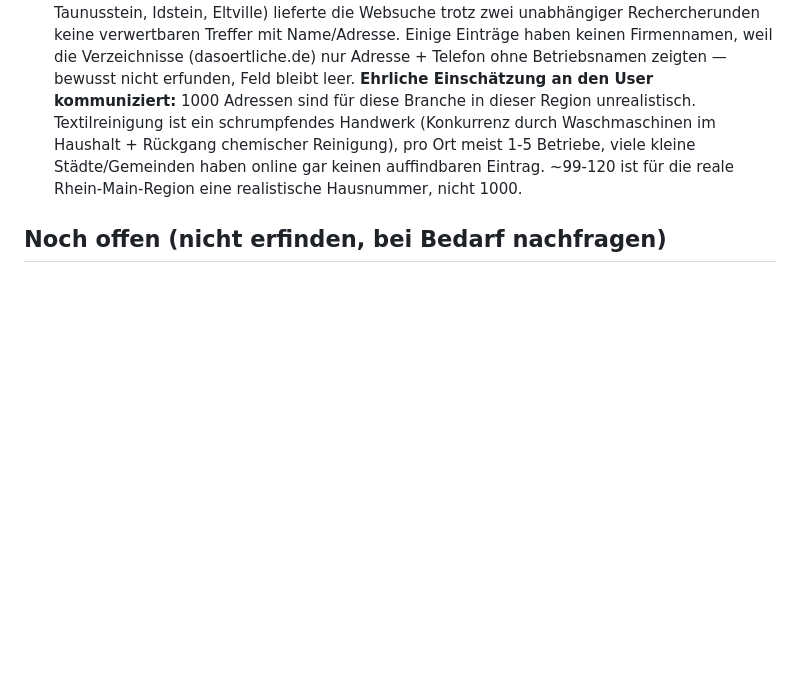
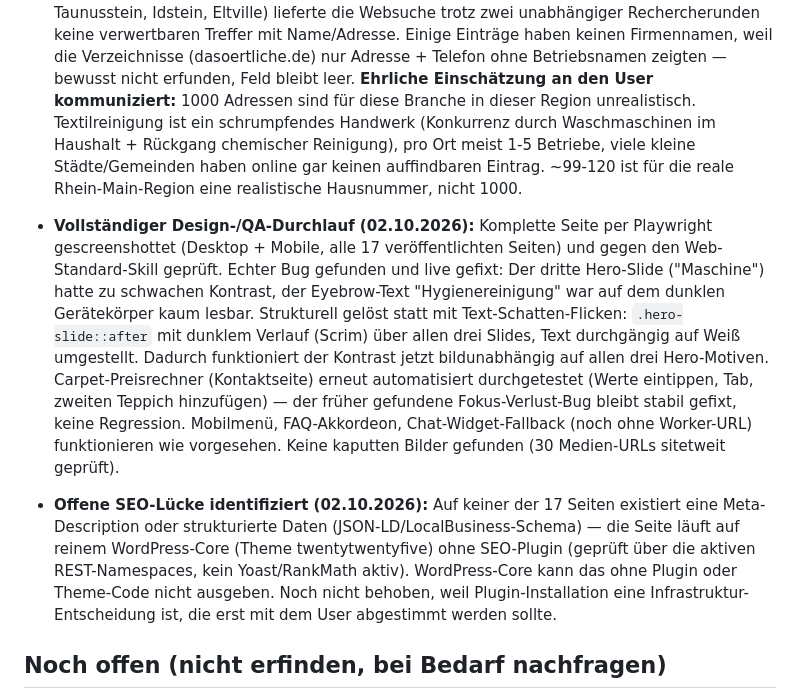
Before and after one commit to sgranata1980/Teppich-Fee, a Markdown page: brand/fakten.md, the part around the change. GitHub-like rendering; blank space fills up the shorter version.

Commit message:
Hero-Kontrast-Bug gefixt, vollständiger Design-QA-Durchlauf dokumentiert
Dritter Hero-Slide hatte zu schwachen Text-Kontrast auf dem Maschinenbild.
Strukturell gelöst mit Scrim-Overlay statt Text-Schatten-Flicken.
Fehlende Meta-Descriptions/strukturierte Daten als offene SEO-Lücke notiert.

```diff
--- a/brand/fakten.md
+++ b/brand/fakten.md
@@ -81,6 +81,9 @@ Stand: laufend ergänzt. Nur Einträge hier sind bestätigt, alles andere in den
 
 - **Textilreinigungen Rhein-Main, erweiterte Recherche (02.10.2026):** Auf Userwunsch ("Recherchiere bitte alle, die es gibt... ich habe mir schon gewünscht, dass ich mal 1000 Adressen kriege") Liste über die ursprünglichen 5 Städte hinaus auf die gesamte Region erweitert (Taunus-Orte aus dem Kay-Screenshot, Hochtaunuskreis, Wetteraukreis, Main-Kinzig-Kreis, Kreis Groß-Gerau, Rheingau-Taunus-Kreis). Ergebnis: **99 Einträge** in `textilreinigungen_rhein_main.csv` (vorher 83, +16 neue: Friedrichsdorf, Bad Nauheim, Karben, Bad Homburg, Eschborn, Hochheim, Groß-Gerau, Bad Vilbel, Friedberg, Butzbach). Für mehrere gezielt angefragte Orte (Königstein, Kelkheim, Rüsselsheim, Hanau, Bruchköbel, Langenselbold, Taunusstein, Idstein, Eltville) lieferte die Websuche trotz zwei unabhängiger Rechercherunden keine verwertbaren Treffer mit Name/Adresse. Einige Einträge haben keinen Firmennamen, weil die Verzeichnisse (dasoertliche.de) nur Adresse + Telefon ohne Betriebsnamen zeigten — bewusst nicht erfunden, Feld bleibt leer. **Ehrliche Einschätzung an den User kommuniziert:** 1000 Adressen sind für diese Branche in dieser Region unrealistisch. Textilreinigung ist ein schrumpfendes Handwerk (Konkurrenz durch Waschmaschinen im Haushalt + Rückgang chemischer Reinigung), pro Ort meist 1-5 Betriebe, viele kleine Städte/Gemeinden haben online gar keinen auffindbaren Eintrag. ~99-120 ist für die reale Rhein-Main-Region eine realistische Hausnummer, nicht 1000.
 
+- **Vollständiger Design-/QA-Durchlauf (02.10.2026):** Komplette Seite per Playwright gescreenshottet (Desktop + Mobile, alle 17 veröffentlichten Seiten) und gegen den Web-Standard-Skill geprüft. Echter Bug gefunden und live gefixt: Der dritte Hero-Slide ("Maschine") hatte zu schwachen Kontrast, der Eyebrow-Text "Hygienereinigung" war auf dem dunklen Gerätekörper kaum lesbar. Strukturell gelöst statt mit Text-Schatten-Flicken: `.hero-slide::after` mit dunklem Verlauf (Scrim) über allen drei Slides, Text durchgängig auf Weiß umgestellt. Dadurch funktioniert der Kontrast jetzt bildunabhängig auf allen drei Hero-Motiven. Carpet-Preisrechner (Kontaktseite) erneut automatisiert durchgetestet (Werte eintippen, Tab, zweiten Teppich hinzufügen) — der früher gefundene Fokus-Verlust-Bug bleibt stabil gefixt, keine Regression. Mobilmenü, FAQ-Akkordeon, Chat-Widget-Fallback (noch ohne Worker-URL) funktionieren wie vorgesehen. Keine kaputten Bilder gefunden (30 Medien-URLs sitetweit geprüft).
+- **Offene SEO-Lücke identifiziert (02.10.2026):** Auf keiner der 17 Seiten existiert eine Meta-Description oder strukturierte Daten (JSON-LD/LocalBusiness-Schema) — die Seite läuft auf reinem WordPress-Core (Theme twentytwentyfive) ohne SEO-Plugin (geprüft über die aktiven REST-Namespaces, kein Yoast/RankMath aktiv). WordPress-Core kann das ohne Plugin oder Theme-Code nicht ausgeben. Noch nicht behoben, weil Plugin-Installation eine Infrastruktur-Entscheidung ist, die erst mit dem User abgestimmt werden sollte.
+
 ## Noch offen (nicht erfinden, bei Bedarf nachfragen)
 - Anzahl Mitarbeiter, konkrete Rollen (Fahrer, Reinigungsteam, …), Namen fürs Team.
 - Cem Zerens vorherige Branche/Beruf vor dem Quereinstieg.
```
